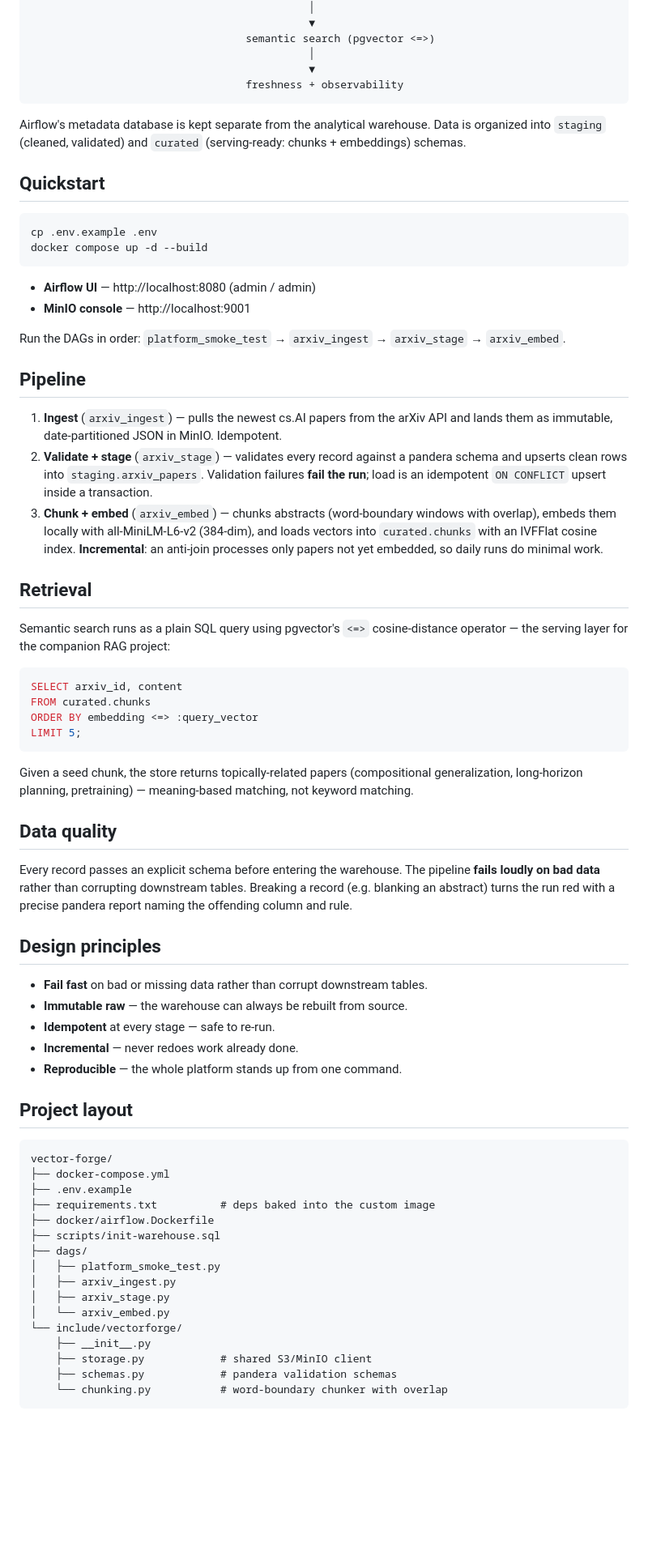
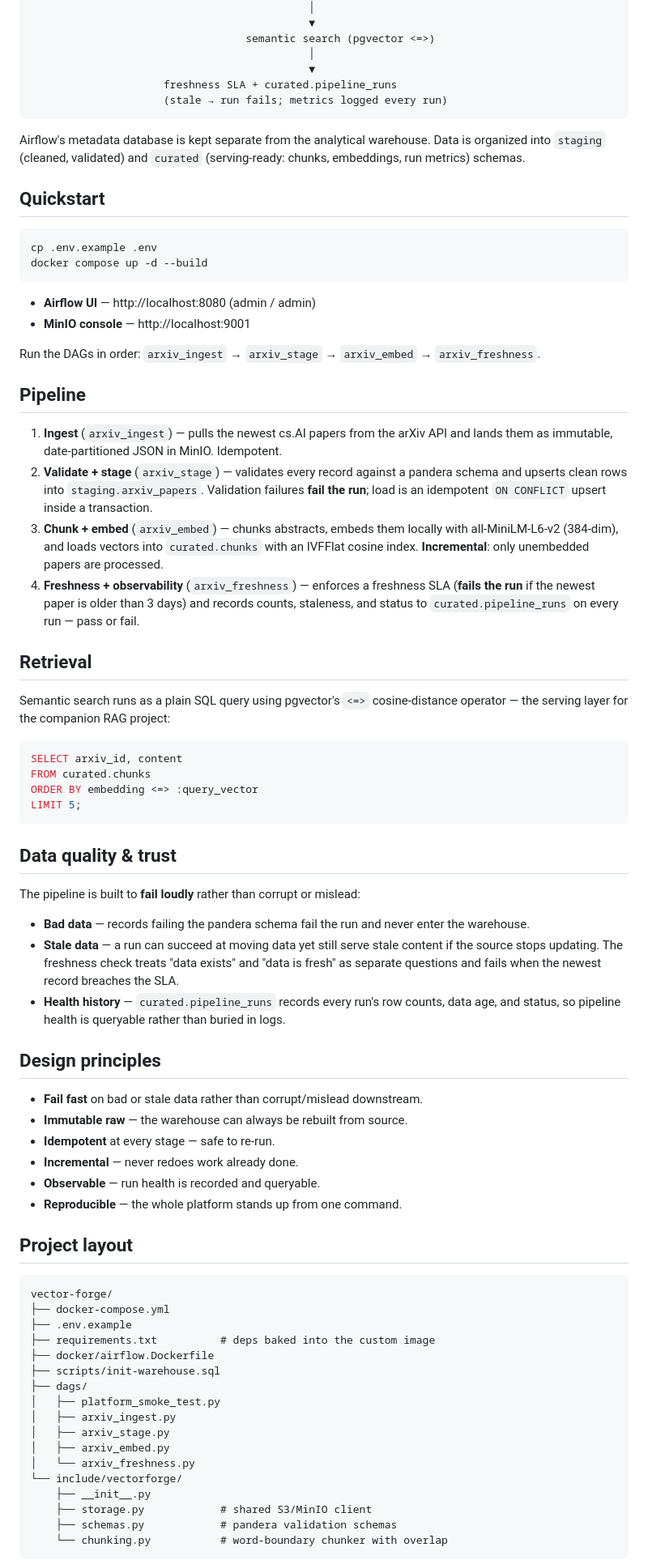
Before and after one commit to Varun1619/Vector-Forge, a Markdown page: README.md, the part around one of its changes. Shown at 81% size. Rendered like a GitHub page; blank space fills up the shorter version.

Commit message:
Chore: Updated README.md

````diff
--- a/README.md
+++ b/README.md
@@ -35,12 +35,13 @@ arXiv API ──▶ Airflow ──▶ MinIO (raw, immutable)
                                   semantic search (pgvector <=>)
                                             │
                                             ▼
-                                  freshness + observability
+                     freshness SLA + curated.pipeline_runs
+                     (stale → run fails; metrics logged every run)
 ```
 
 Airflow's metadata database is kept separate from the analytical warehouse.
 Data is organized into `staging` (cleaned, validated) and `curated`
-(serving-ready: chunks + embeddings) schemas.
+(serving-ready: chunks, embeddings, run metrics) schemas.
 
 ## Quickstart
 
@@ -52,8 +53,8 @@ docker compose up -d --build
 - **Airflow UI** — http://localhost:8080 (admin / admin)
 - **MinIO console** — http://localhost:9001
 
-Run the DAGs in order: `platform_smoke_test` → `arxiv_ingest` → `arxiv_stage`
-→ `arxiv_embed`.
+Run the DAGs in order: `arxiv_ingest` → `arxiv_stage` → `arxiv_embed`
+→ `arxiv_freshness`.
 
 ## Pipeline
 
@@ -63,11 +64,13 @@ Run the DAGs in order: `platform_smoke_test` → `arxiv_ingest` → `arxiv_stage
    pandera schema and upserts clean rows into `staging.arxiv_papers`. Validation
    failures **fail the run**; load is an idempotent `ON CONFLICT` upsert inside a
    transaction.
-3. **Chunk + embed** (`arxiv_embed`) — chunks abstracts (word-boundary windows
-   with overlap), embeds them locally with all-MiniLM-L6-v2 (384-dim), and loads
-   vectors into `curated.chunks` with an IVFFlat cosine index. **Incremental**:
-   an anti-join processes only papers not yet embedded, so daily runs do minimal
-   work.
+3. **Chunk + embed** (`arxiv_embed`) — chunks abstracts, embeds them locally with
+   all-MiniLM-L6-v2 (384-dim), and loads vectors into `curated.chunks` with an
+   IVFFlat cosine index. **Incremental**: only unembedded papers are processed.
+4. **Freshness + observability** (`arxiv_freshness`) — enforces a freshness SLA
+   (**fails the run** if the newest paper is older than 3 days) and records
+   counts, staleness, and status to `curated.pipeline_runs` on every run — pass
+   or fail.
 
 ## Retrieval
 
@@ -81,23 +84,27 @@ ORDER BY embedding <=> :query_vector
 LIMIT 5;
 ```
 
-Given a seed chunk, the store returns topically-related papers (compositional
-generalization, long-horizon planning, pretraining) — meaning-based matching,
-not keyword matching.
+## Data quality & trust
 
-## Data quality
+The pipeline is built to **fail loudly** rather than corrupt or mislead:
 
-Every record passes an explicit schema before entering the warehouse. The
-pipeline **fails loudly on bad data** rather than corrupting downstream tables.
-Breaking a record (e.g. blanking an abstract) turns the run red with a precise
-pandera report naming the offending column and rule.
+- **Bad data** — records failing the pandera schema fail the run and never enter
+  the warehouse.
+- **Stale data** — a run can succeed at moving data yet still serve stale content
+  if the source stops updating. The freshness check treats "data exists" and
+  "data is fresh" as separate questions and fails when the newest record breaches
+  the SLA.
+- **Health history** — `curated.pipeline_runs` records every run's row counts,
+  data age, and status, so pipeline health is queryable rather than buried in
+  logs.
 
 ## Design principles
 
-- **Fail fast** on bad or missing data rather than corrupt downstream tables.
+- **Fail fast** on bad or stale data rather than corrupt/mislead downstream.
 - **Immutable raw** — the warehouse can always be rebuilt from source.
 - **Idempotent** at every stage — safe to re-run.
 - **Incremental** — never redoes work already done.
+- **Observable** — run health is recorded and queryable.
 - **Reproducible** — the whole platform stands up from one command.
 
 ## Project layout
@@ -113,7 +120,8 @@ vector-forge/
 │   ├── platform_smoke_test.py
 │   ├── arxiv_ingest.py
 │   ├── arxiv_stage.py
-│   └── arxiv_embed.py
+│   ├── arxiv_embed.py
+│   └── arxiv_freshness.py
 └── include/vectorforge/
     ├── __init__.py
     ├── storage.py            # shared S3/MinIO client
````
Also changed, not shown: other parts of README.md (+22 -19 lines).
